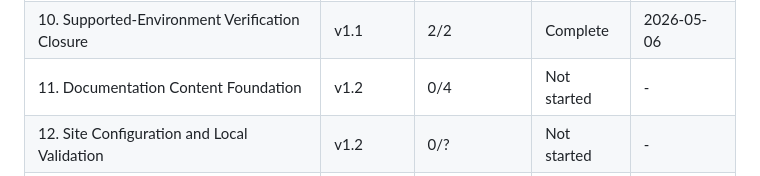
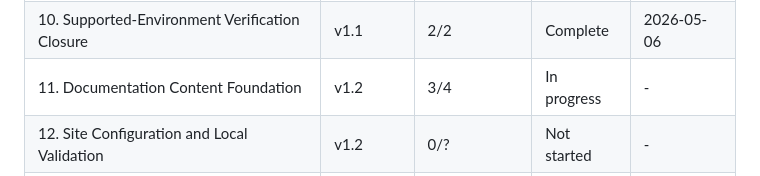
Before and after one commit to DavidZenz/typstR, a Markdown page: .planning/ROADMAP.md, the part around one of its changes. GitHub-like rendering.

```diff
--- a/.planning/ROADMAP.md
+++ b/.planning/ROADMAP.md
@@ -254,6 +254,6 @@ Plans:
 | 8. Measured Performance Optimization | v1.1 | 2/2 | Complete | 2026-04-01 |
 | 9. Audit Traceability and Validation Artifact Closure | v1.1 | 2/2 | Complete | 2026-05-05 |
 | 10. Supported-Environment Verification Closure | v1.1 | 2/2 | Complete | 2026-05-06 |
-| 11. Documentation Content Foundation | v1.2 | 0/4 | Not started | - |
+| 11. Documentation Content Foundation | v1.2 | 3/4 | In progress | - |
 | 12. Site Configuration and Local Validation | v1.2 | 0/? | Not started | - |
 | 13. CI/CD Deployment and Live Site | v1.2 | 0/? | Not started | - |
```
Also changed, not shown: other parts of .planning/ROADMAP.md (+1 -1 lines), .planning/STATE.md (+10 -10 lines), 1 other file.
